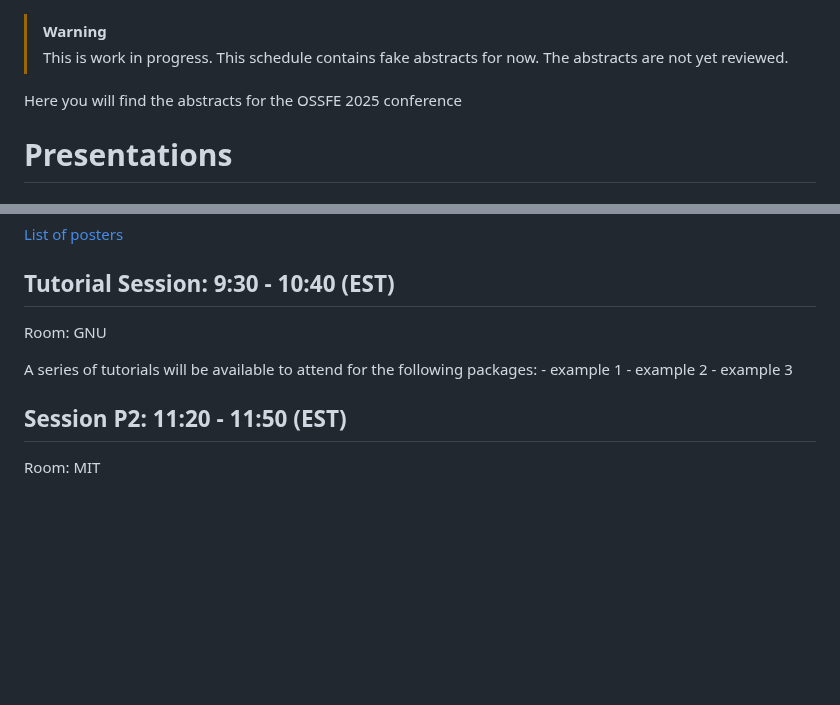
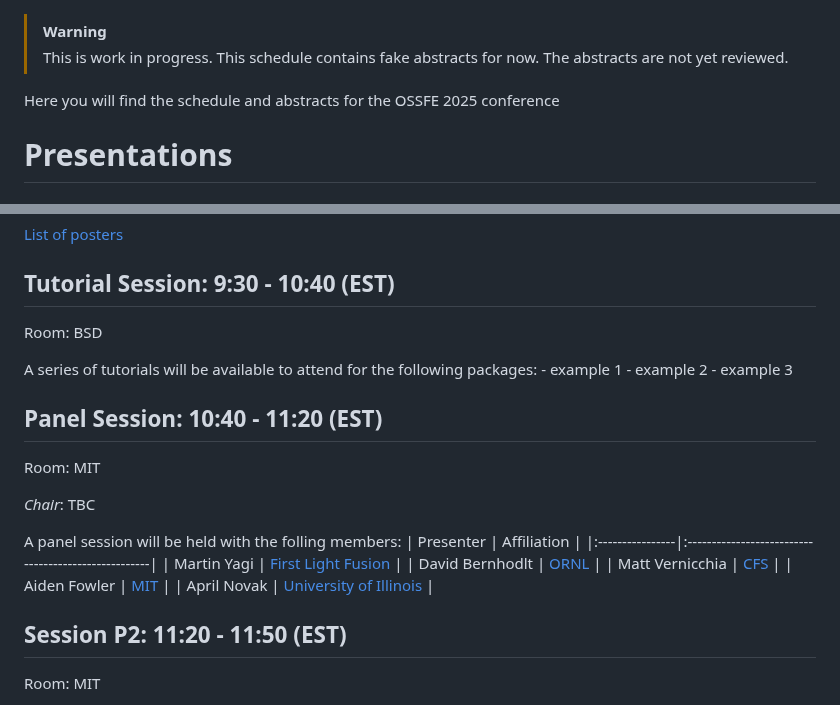
Before and after one commit to OSSFE/OSSFE_2025, a Markdown page: book/README.md, 2 parts joined by grey strips. Drawn GitHub-style; blank space fills up the shorter version.

```diff
--- a/book/README.md
+++ b/book/README.md
@@ -18,7 +18,7 @@ exports:
 > [!WARNING]
 > This is work in progress. This schedule contains fake abstracts for now. The abstracts are not yet reviewed.
 
-Here you will find the abstracts for the OSSFE 2025 conference
+Here you will find the schedule and abstracts for the OSSFE 2025 conference
 
 # Presentations
 ## Welcome statement by the organising comittee: 7:00 - 7:10 (EST)
@@ -81,12 +81,28 @@ Room: GNU
 
 ## Tutorial Session: 9:30 - 10:40 (EST)
 
-Room: GNU
+Room: BSD
 
 A series of tutorials will be available to attend for the following packages:
     - example 1
     - example 2
     - example 3
+
+
+## Panel Session: 10:40 - 11:20 (EST)
+
+Room: MIT
+
+*Chair*: TBC
+
+A panel session will be held with the folling members:
+| Presenter       | Affiliation                                         |
+|:----------------|:----------------------------------------------------|
+| Martin Yagi     | [First Light Fusion](https://firstlightfusion.com/) |
+| David Bernhodlt | [ORNL](https://www.ornl.gov/)                       |
+| Matt Vernicchia | [CFS](https://cfs.energy/)                          |
+| Aiden Fowler    | [MIT](https://www.mit.edu/)                         |
+| April Novak     | [University of Illinois](https://illinois.edu/)     |
 
 
 ## Session P2: 11:20 - 11:50 (EST)
```
